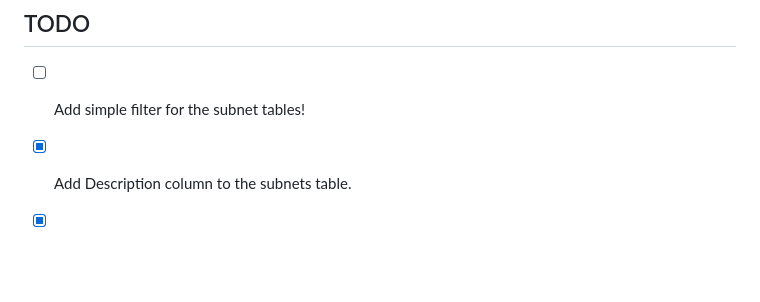
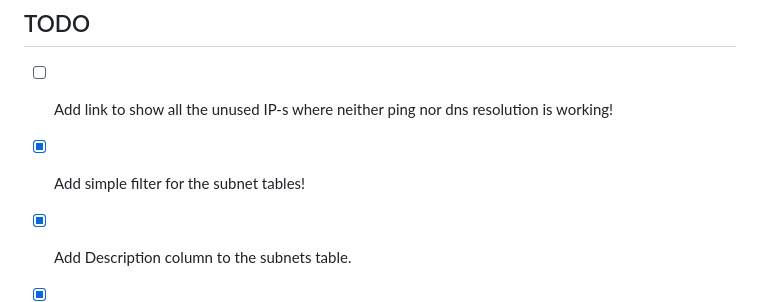
Before and after one commit to r3ap3rpy/PyPAM, a Markdown page: README.md, the part around the change printed below. GitHub-like rendering; blank space fills up the shorter version.

```diff
--- a/README.md
+++ b/README.md
@@ -56,7 +64,8 @@ Then you will have to perform the following actions:
 During execution the tool used threading to speed up the process. The default is the number of cores made visible by the **os.cpu_count()** function call.
 
 ## TODO
-- [ ] Add simple filter for the subnet tables!
+- [ ] Add link to show all the unused IP-s where neither ping nor dns resolution is working!
+- [x] Add simple filter for the subnet tables!
 - [x] Add Description column to the subnets table.
 - [x] Make sure overlapping subnets don't result in double checks.
 - [x] Add cli arguments to manage overrides.
```
Also changed, not shown: other parts of README.md (+8 -0 lines), images/index.png (added), images/subnet.png (added), 1 other file.
